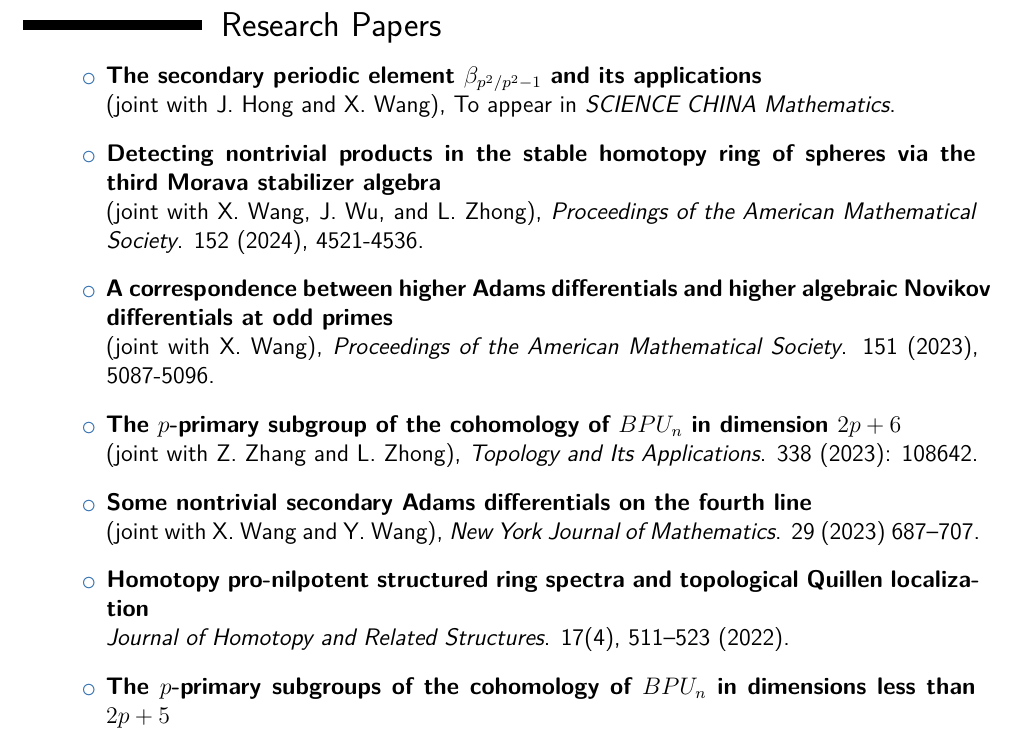
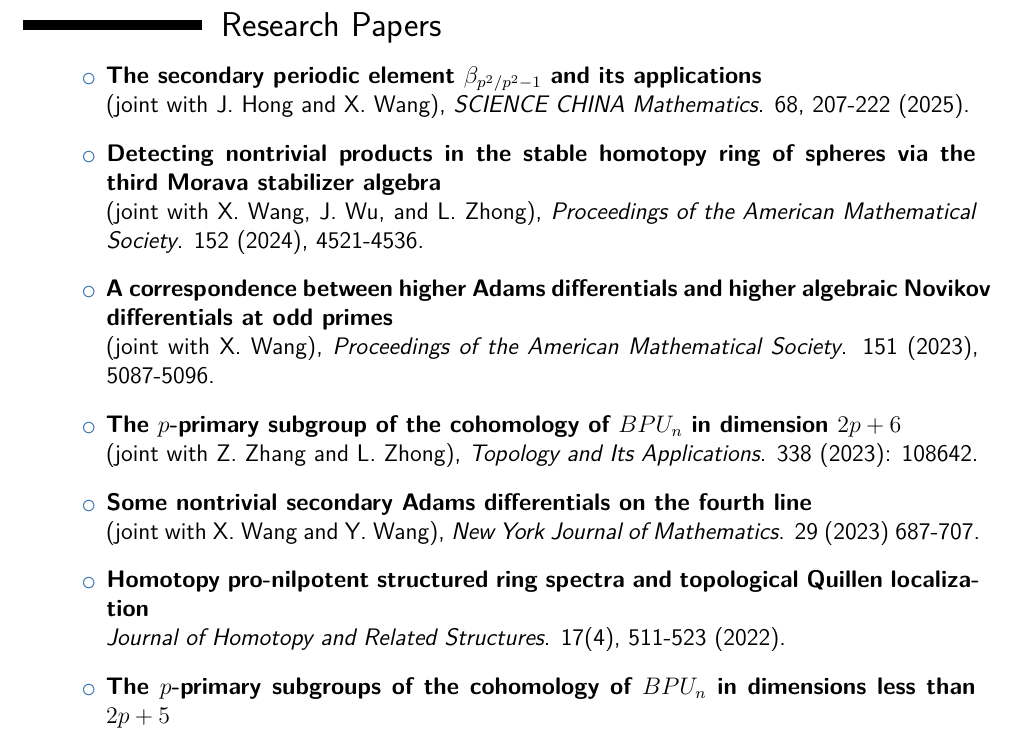
Before and after one commit to yuzhangmath/yuzhangmath.github.io, a LaTeX CV (CV/cv.tex): part of page 2 of 6, cut so that both start at the same text. Compiled offline with XeLaTeX; a missing font is replaced by an installed copy or a similar font.

Commit message:
updated science china paper

```diff
--- a/CV/cv.tex
+++ b/CV/cv.tex
@@ -149,7 +149,7 @@ Tianjin 300072, P.R.China}
 
 \begin{itemize}[wide=30pt, leftmargin=*]
     \item \textbf{The secondary periodic element $\beta_{p^2/p^2-1}$ and its applications}
-        \newline (joint with J. Hong and X. Wang), To appear in \textit{SCIENCE CHINA Mathematics}.
+        \newline (joint with J. Hong and X. Wang), \textit{SCIENCE CHINA Mathematics}. 68, 207-222 (2025).
     \item \textbf{Detecting nontrivial products in the stable homotopy ring of spheres via the third Morava stabilizer algebra}
     \newline (joint with X. Wang, J. Wu, and L. Zhong), \textit{Proceedings of the American Mathematical Society}. 152 (2024), 4521-4536.
     \item \textbf{A correspondence between higher Adams differentials and higher algebraic Novikov differentials at odd primes}
@@ -157,9 +157,9 @@ Tianjin 300072, P.R.China}
     \item \textbf{The $p$-primary subgroup of the cohomology of $BPU_n$ in dimension $2p+6$}
         \newline (joint with Z. Zhang and L. Zhong), \textit{Topology and Its Applications}.  338 (2023): 108642.
     \item \textbf{Some nontrivial secondary Adams differentials on the fourth line}
-        \newline (joint with X. Wang and Y. Wang),  \textit{New York Journal of Mathematics}.  29 (2023) 687–707.
+        \newline (joint with X. Wang and Y. Wang),  \textit{New York Journal of Mathematics}.  29 (2023) 687-707.
     \item \textbf{Homotopy pro-nilpotent structured ring spectra and topological Quillen localization}
-        \newline \textit{Journal of Homotopy and Related Structures}. 17(4), 511–523 (2022).
+        \newline \textit{Journal of Homotopy and Related Structures}. 17(4), 511-523 (2022).
     \item \textbf{The $p$-primary subgroups of the cohomology of $BPU_n$ in dimensions less than $2p+5$}
         \newline (joint with X. Gu, Z. Zhang, and L. Zhong), \textit{Proceedings of the American Mathematical Society}. 150(9), 4099-4111 (2022).
     \item \textbf{Topological Quillen localization of structured ring spectra}
```
Also changed, not shown: ChineseCV/ChineseCV.tex (+3 -3 lines), CV/cv.pdf, ChineseCV/ChineseCV.pdf, 4 other files.
